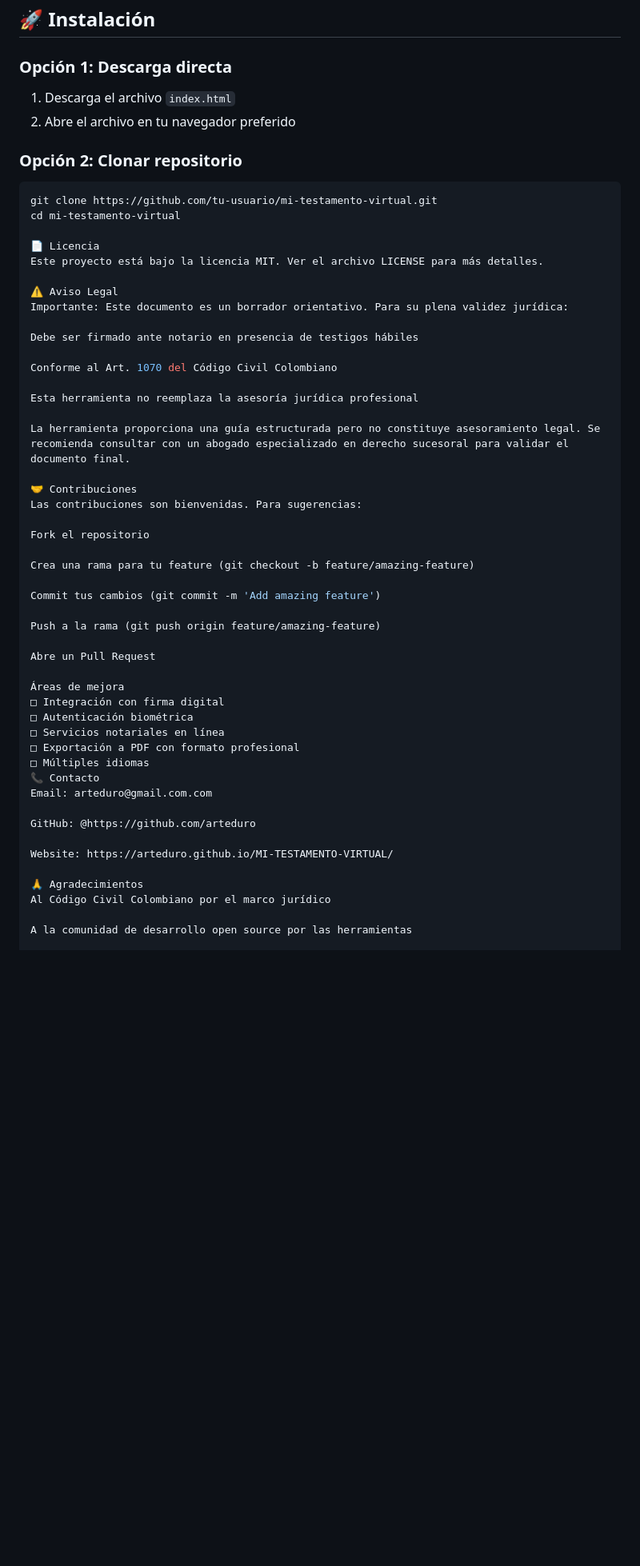
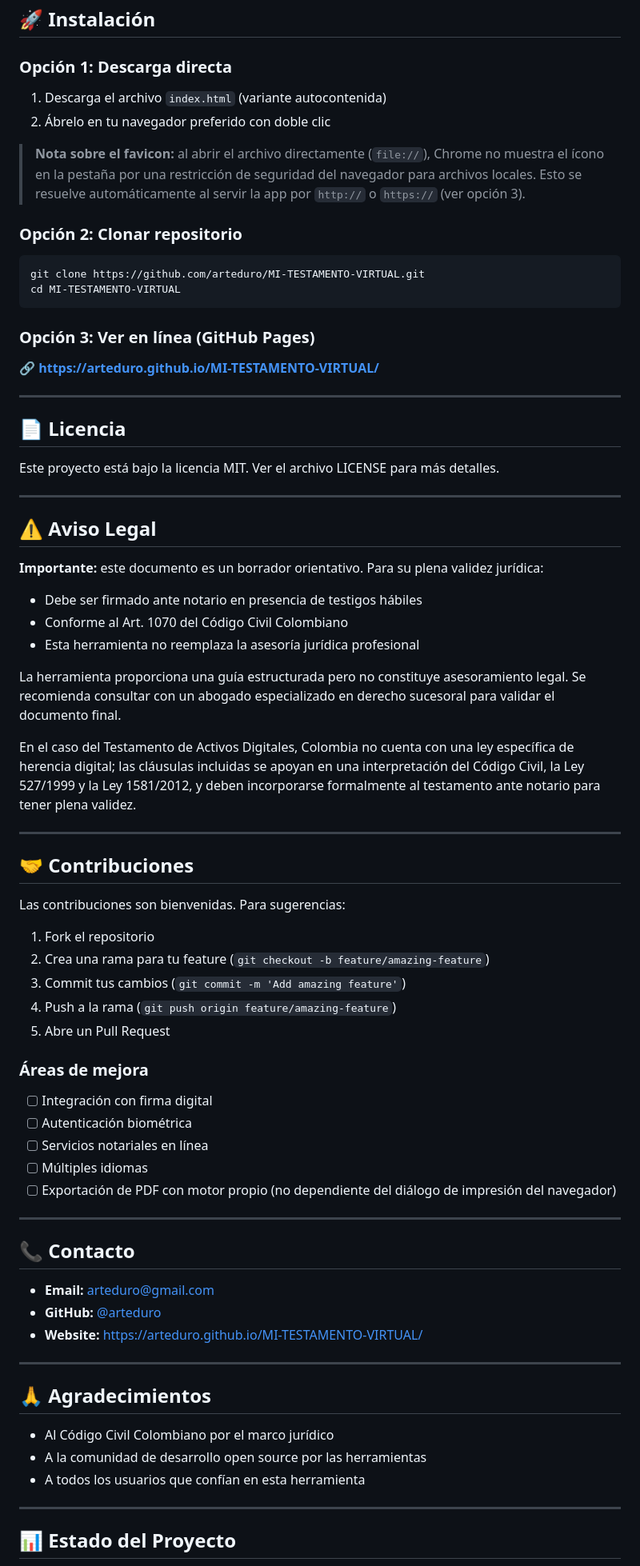
Before and after one commit to arteduro/MI-TESTAMENTO-VIRTUAL, a Markdown page: README.md, the part around one of its changes. Shown at 80% size. Drawn GitHub-style; blank space fills up the shorter version.

````diff
--- a/README.md
+++ b/README.md
@@ -145,56 +166,76 @@ Proporcionar una herramienta accesible, inclusiva y jurídicamente estructurada
 ## 🚀 Instalación
 
 ### Opción 1: Descarga directa
-1. Descarga el archivo `index.html`
-2. Abre el archivo en tu navegador preferido
+1. Descarga el archivo `index.html` (variante autocontenida)
+2. Ábrelo en tu navegador preferido con doble clic
+
+> **Nota sobre el favicon:** al abrir el archivo directamente (`file://`), Chrome no muestra el ícono en la pestaña por una restricción de seguridad del navegador para archivos locales. Esto se resuelve automáticamente al servir la app por `http://` o `https://` (ver opción 3).
 
 ### Opción 2: Clonar repositorio
 ```bash
-git clone https://github.com/tu-usuario/mi-testamento-virtual.git
-cd mi-testamento-virtual
+git clone https://github.com/arteduro/MI-TESTAMENTO-VIRTUAL.git
+cd MI-TESTAMENTO-VIRTUAL
+```
 
-📄 Licencia
+### Opción 3: Ver en línea (GitHub Pages)
+🔗 **[https://arteduro.github.io/MI-TESTAMENTO-VIRTUAL/](https://arteduro.github.io/MI-TESTAMENTO-VIRTUAL/)**
+
+---
+
+## 📄 Licencia
+
 Este proyecto está bajo la licencia MIT. Ver el archivo LICENSE para más detalles.
 
-⚠️ Aviso Legal
-Importante: Este documento es un borrador orientativo. Para su plena validez jurídica:
+---
 
-Debe ser firmado ante notario en presencia de testigos hábiles
+## ⚠️ Aviso Legal
 
-Conforme al Art. 1070 del Código Civil Colombiano
+**Importante:** este documento es un borrador orientativo. Para su plena validez jurídica:
 
-Esta herramienta no reemplaza la asesoría jurídica profesional
+- Debe ser firmado ante notario en presencia de testigos hábiles
+- Conforme al Art. 1070 del Código Civil Colombiano
+- Esta herramienta no reemplaza la asesoría jurídica profesional
 
 La herramienta proporciona una guía estructurada pero no constituye asesoramiento legal. Se recomienda consultar con un abogado especializado en derecho sucesoral para validar el documento final.
 
-🤝 Contribuciones
+En el caso del Testamento de Activos Digitales, Colombia no cuenta con una ley específica de herencia digital; las cláusulas incluidas se apoyan en una interpretación del Código Civil, la Ley 527/1999 y la Ley 1581/2012, y deben incorporarse formalmente al testamento ante notario para tener plena validez.
+
+---
+
+## 🤝 Contribuciones
+
 Las contribuciones son bienvenidas. Para sugerencias:
 
-Fork el repositorio
+1. Fork el repositorio
+2. Crea una rama para tu feature (`git checkout -b feature/amazing-feature`)
+3. Commit tus cambios (`git commit -m 'Add amazing feature'`)
+4. Push a la rama (`git push origin feature/amazing-feature`)
+5. Abre un Pull Request
 
-Crea una rama para tu feature (git checkout -b feature/amazing-feature)
+### Áreas de mejora
+- [ ] Integración con firma digital
+- [ ] Autenticación biométrica
+- [ ] Servicios notariales en línea
+- [ ] Múltiples idiomas
+- [ ] Exportación de PDF con motor propio (no dependiente del diálogo de impresión del navegador)
 
-Commit tus cambios (git commit -m 'Add amazing feature')
+---
 
-Push a la rama (git push origin feature/amazing-feature)
+## 📞 Contacto
 
-Abre un Pull Request
+- **Email:** arteduro@gmail.com
+- **GitHub:** [@arteduro](https://github.com/arteduro)
+- **Website:** [https://arteduro.github.io/MI-TESTAMENTO-VIRTUAL/](https://arteduro.github.io/MI-TESTAMENTO-VIRTUAL/)
 
-Áreas de mejora
-□ Integración con firma digital
-□ Autenticación biométrica
-□ Servicios notariales en línea
-□ Exportación a PDF con formato profesional
-□ Múltiples idiomas
-📞 Contacto
-Email: arteduro@gmail.com.com
+---
 
-GitHub: @https://github.com/arteduro
+## 🙏 Agradecimientos
 
-Website: https://arteduro.github.io/MI-TESTAMENTO-VIRTUAL/
+- Al Código Civil Colombiano por el marco jurídico
+- A la comunidad de desarrollo open source por las herramientas
+- A todos los usuarios que confían en esta herramienta
 
-🙏 Agradecimientos
-Al Código Civil Colombiano por el marco jurídico
+---
 
-A la comunidad de desarrollo open source por las herramientas
+## 📊 Estado del Proyecto
 
````
Also changed, not shown: other parts of README.md (+112 -83 lines).
